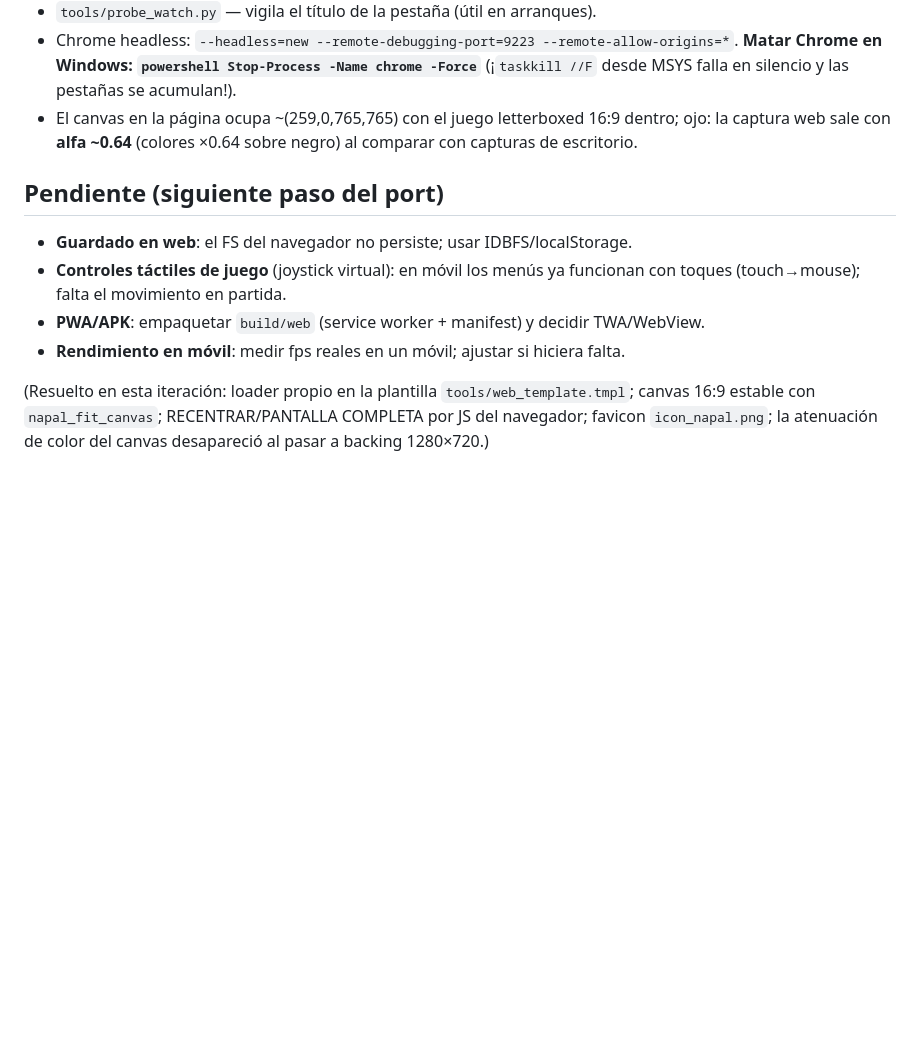
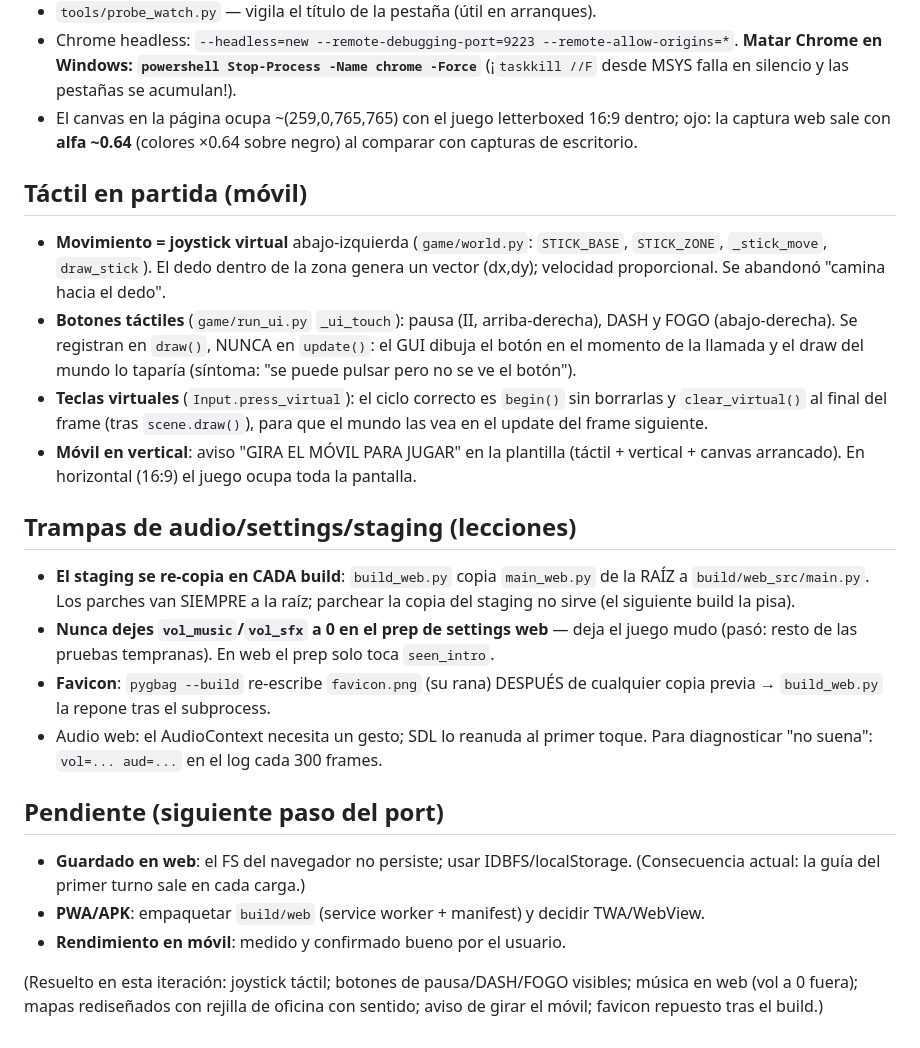
Before and after one commit to haritzeizagirre/no-apagues-la-luz, a Markdown page: docs/WEB-MOVIL.md, the part around the change. Drawn GitHub-style; blank space fills up the shorter version.

Commit message:
docs/WEB-MOVIL: lecciones tactil/audio/staging de esta iteracion

```diff
--- a/docs/WEB-MOVIL.md
+++ b/docs/WEB-MOVIL.md
@@ -53,15 +53,41 @@ partida en marcha → movimiento con teclado a tiempo real; clics y táctil func
   ojo: la captura web sale con **alfa ~0.64** (colores ×0.64 sobre negro) al comparar
   con capturas de escritorio.
 
+## Táctil en partida (móvil)
+
+- **Movimiento = joystick virtual** abajo-izquierda (`game/world.py`: `STICK_BASE`,
+  `STICK_ZONE`, `_stick_move`, `draw_stick`). El dedo dentro de la zona genera un
+  vector (dx,dy); velocidad proporcional. Se abandonó "camina hacia el dedo".
+- **Botones táctiles** (`game/run_ui.py` `_ui_touch`): pausa (II, arriba-derecha),
+  DASH y FOGO (abajo-derecha). Se registran en `draw()`, NUNCA en `update()`: el GUI
+  dibuja el botón en el momento de la llamada y el draw del mundo lo taparía
+  (síntoma: "se puede pulsar pero no se ve el botón").
+- **Teclas virtuales** (`Input.press_virtual`): el ciclo correcto es `begin()` sin
+  borrarlas y `clear_virtual()` al final del frame (tras `scene.draw()`), para que
+  el mundo las vea en el update del frame siguiente.
+- **Móvil en vertical**: aviso "GIRA EL MÓVIL PARA JUGAR" en la plantilla (táctil +
+  vertical + canvas arrancado). En horizontal (16:9) el juego ocupa toda la pantalla.
+
+## Trampas de audio/settings/staging (lecciones)
+
+- **El staging se re-copia en CADA build**: `build_web.py` copia `main_web.py` de la
+  RAÍZ a `build/web_src/main.py`. Los parches van SIEMPRE a la raíz; parchear la
+  copia del staging no sirve (el siguiente build la pisa).
+- **Nunca dejes `vol_music`/`vol_sfx` a 0 en el prep de settings web** — deja el
+  juego mudo (pasó: resto de las pruebas tempranas). En web el prep solo toca
+  `seen_intro`.
+- **Favicon**: `pygbag --build` re-escribe `favicon.png` (su rana) DESPUÉS de
+  cualquier copia previa → `build_web.py` la repone tras el subprocess.
+- Audio web: el AudioContext necesita un gesto; SDL lo reanuda al primer toque.
+  Para diagnosticar "no suena": `vol=... aud=...` en el log cada 300 frames.
+
 ## Pendiente (siguiente paso del port)
 
 - **Guardado en web**: el FS del navegador no persiste; usar IDBFS/localStorage.
-- **Controles táctiles de juego** (joystick virtual): en móvil los menús ya funcionan
-  con toques (touch→mouse); falta el movimiento en partida.
+  (Consecuencia actual: la guía del primer turno sale en cada carga.)
 - **PWA/APK**: empaquetar `build/web` (service worker + manifest) y decidir TWA/WebView.
-- **Rendimiento en móvil**: medir fps reales en un móvil; ajustar si hiciera falta.
+- **Rendimiento en móvil**: medido y confirmado bueno por el usuario.
 
-(Resuelto en esta iteración: loader propio en la plantilla `tools/web_template.tmpl`;
-canvas 16:9 estable con `napal_fit_canvas`; RECENTRAR/PANTALLA COMPLETA por JS del
-navegador; favicon `icon_napal.png`; la atenuación de color del canvas desapareció al
-pasar a backing 1280×720.)
+(Resuelto en esta iteración: joystick táctil; botones de pausa/DASH/FOGO visibles;
+música en web (vol a 0 fuera); mapas rediseñados con rejilla de oficina con sentido;
+aviso de girar el móvil; favicon repuesto tras el build.)
```
